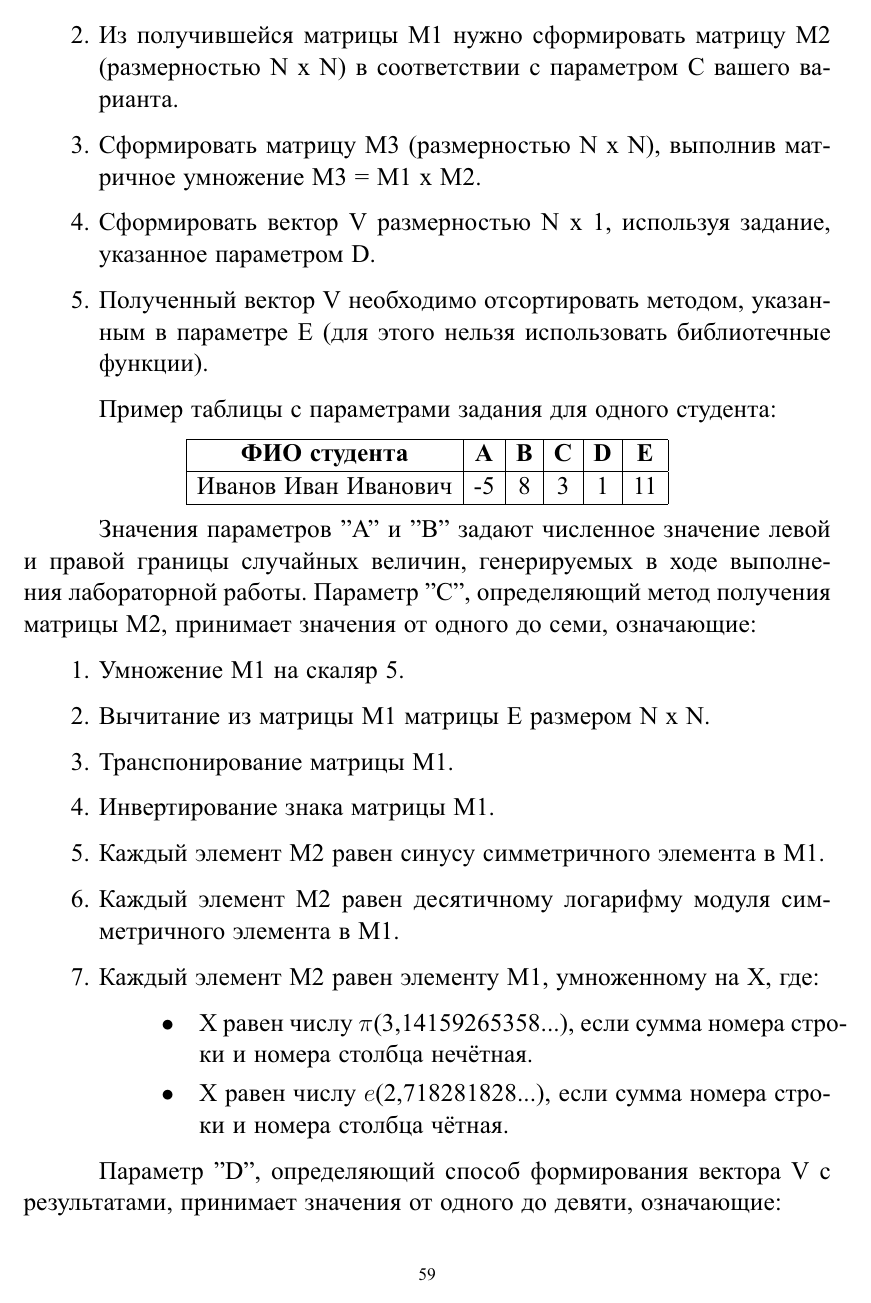
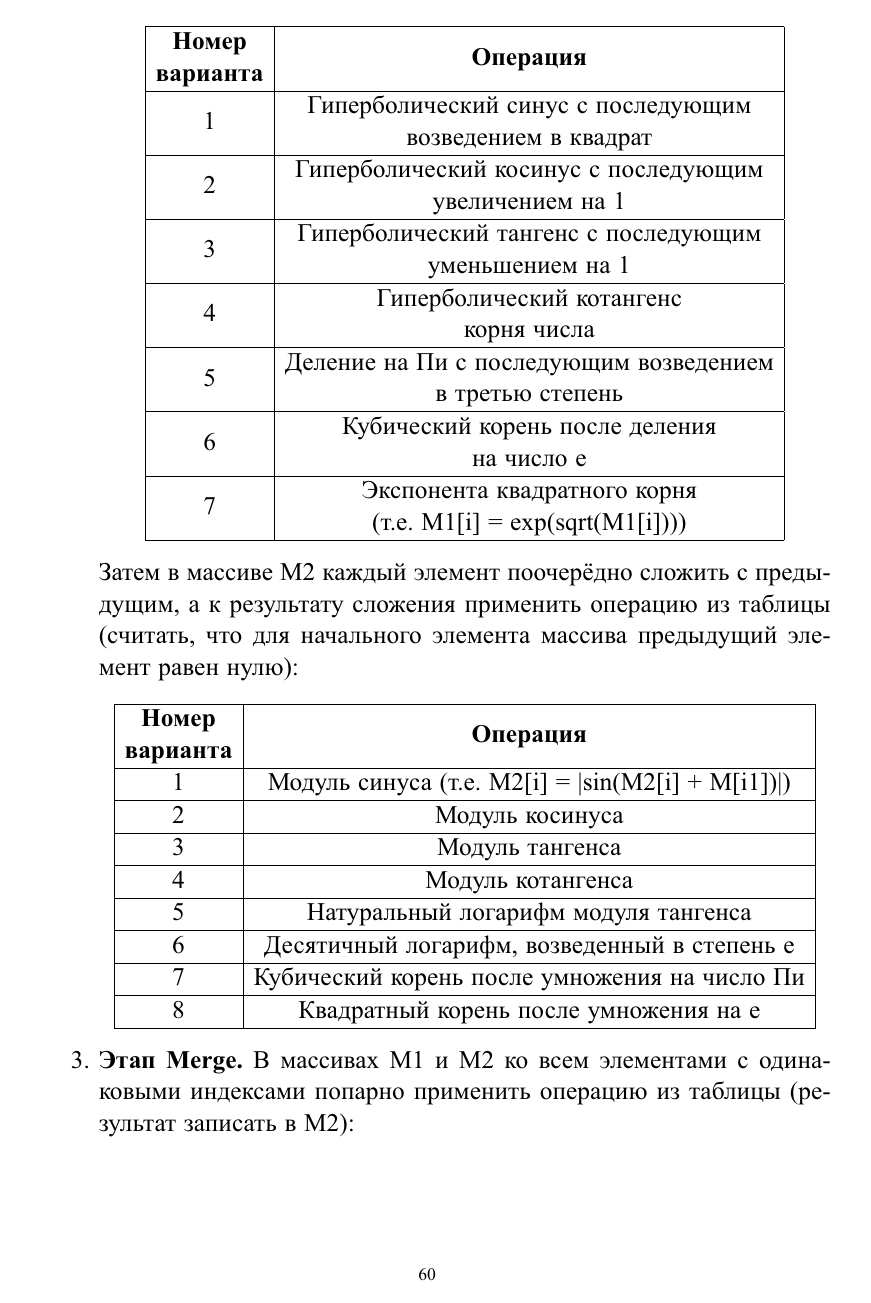
Before and after one commit to shilko2013/ParallelProgrammingTex, a LaTeX document (main.tex, which reads section4_4.tex): page 58 of 70 before the commit and page 59 of 71 after it. The pictures show the PDF file main.pdf that the author committed with the source.

Commit message:
lab1 updated

```diff
--- a/section4_4.tex
+++ b/section4_4.tex
@@ -6,31 +5,23 @@
-		\itemИз получившейся матрицы М1 нужно сформировать матрицу М2 (размерностью N x N) в соответствии с параметром С вашего варианта.
-		\itemСформировать матрицу М3 (размерностью N x N), выполнив матричное умножение М3 = М1 х М2.
-		\itemСформировать вектор V размерностью N х 1, используя задание, указанное параметром D.
-		\itemПолученный вектор V необходимо отсортировать методом, указанным в параметре Е (для этого нельзя использовать библиотечные функции).
-	\end{enumerate}
-	\parПример таблицы с параметрами задания для одного студента:
+		\item\textbf{Этап Generate.} Сформировать массив М1 размерностью N, заполнив его с помощью функции rand\textunderscore r (нельзя использовать rand) случайными вещественными числами, имеющими равномерный закон распределения в диапазоне от 1 до A (включительно). Аналогично сформировать массив М2 размерностью N/2 со случайными вещественными числами в диапазоне от А до 10*А.
+		\item\textbf{Этап Map.} В массиве М1 к каждому элементу применить операцию из таблицы:
 			\begin{center}
-		\begin{tabular}{|c|c|c|c|c|c|}
+				\begin{tabular}{|c|c|}
 					\hline
-		\textbf{ФИО студента} & \textbf{A} & \textbf{B} & \textbf{C} & \textbf{D} & \textbf{E} \\
+					\specialcell{\textbf{Номер}\\ \textbf{варианта}} & \textbf{Операция} \\
 					\hline
-		Иванов Иван Иванович  & -5         & 8          & 3          & 1          & 11         \\
+					1 & \specialcell{Гиперболический синус с последующим\\ возведением в квадрат} \\
+					\hline
+					2 & \specialcell{Гиперболический косинус с последующим\\ увеличением на 1} \\
+					\hline
+					3 & \specialcell{Гиперболический тангенс с последующим\\ уменьшением на 1} \\
+					\hline
+					4 & \specialcell{Гиперболический котангенс\\ корня числа} \\
+					\hline
+					5 & \specialcell{Деление на Пи с последующим возведением\\ в третью степень} \\
+					\hline
+					6 & \specialcell{Кубический корень после деления\\ на число e} \\
+					\hline
+					7 & \specialcell{Экспонента квадратного корня\\ (т.е. M1[i] = exp(sqrt(M1[i])))} \\
 					\hline
 				\end{tabular}
 			\end{center}
-	\parЗначения параметров ''А'' и ''В'' задают численное значение левой и правой границы случайных величин, генерируемых в ходе выполнения лабораторной работы. 	Параметр ''С'', определяющий метод получения матрицы М2, принимает значения от одного до семи, означающие:
-	\begin{enumerate}
-		\itemУмножение М1 на скаляр 5.
-		\itemВычитание из матрицы М1 матрицы Е размером N x N.
-		\itemТранспонирование матрицы М1.
-		\itemИнвертирование знака матрицы М1.
-		\itemКаждый элемент М2 равен синусу симметричного элемента в М1.
-		\itemКаждый элемент М2 равен десятичному логарифму модуля симметричного элемента в М1.
-		\itemКаждый элемент М2 равен элементу M1, умноженному на Х, где:
-			\begin{itemize}
-				\item X равен числу $\pi$(3,14159265358...), если сумма номера строки и номера столбца нечётная.
-				\item X равен числу $e$(2,718281828...), если сумма номера строки и номера столбца чётная.
-			\end{itemize}
-	\end{enumerate}
-	\parПараметр ''D'', определяющий способ формирования вектора V с результатами, принимает значения от одного до девяти, означающие:
-	\begin{enumerate}
@@ -46,3 +28,41 @@
-	\end{enumerate}
-	\parПараметр ''E'', определяющий метод сортировки вектора с результатами, принимает значения от одного до девяти, означающие:
-	\begin{enumerate}
+			Затем в массиве М2 каждый элемент поочерёдно сложить с предыдущим, а к результату сложения применить операцию из таблицы (считать, что для начального элемента массива предыдущий элемент равен нулю):
+			\begin{center}
+				\begin{tabular}{|c|c|}
+					\hline
+					\specialcell{\textbf{Номер}\\ \textbf{варианта}} & \textbf{Операция} \\
+					\hline
+					1 & Модуль синуса (т.е. M2[i] = |sin(M2[i] + M[i1])|) \\
+					\hline
+					2 & Модуль косинуса \\
+					\hline
+					3 & Модуль тангенса \\
+					\hline
+					4 & Модуль котангенса \\
+					\hline
+					5 & Натуральный логарифм модуля тангенса \\
+					\hline
+					6 & Десятичный логарифм, возведенный в степень e \\
+					\hline
+					7 & Кубический корень после умножения на число Пи \\
+					\hline
+					8 & Квадратный корень после умножения на e \\
+					\hline
+				\end{tabular}
+			\end{center}
+		\item\textbf{Этап Merge.} В массивах М1 и М2 ко всем элементами с одинаковыми индексами попарно применить операцию из таблицы (результат записать в М2):
+			\begin{center}
+				\begin{tabular}{|c|c|}
+					\hline
+					\specialcell{\textbf{Номер}\\ \textbf{варианта}} & \textbf{Операция} \\
+					\hline
+					1 & Возведение в степень (т.е. M2[i] = M1[i]\verb+^+M2[i]) \\
+					\hline
+					2 & Деление (т.е. M2[i] = M1[i]/M2[i]) \\
+					\hline
+					3 & Умножение \\
+					\hline
+					4 & Выбор большего (т.е. M2[i] = max(M1[i],M2[i]))) \\
+					\hline
+					5 & Выбор меньшего \\
+					\hline
+					6 & Модуль разности \\
@@ -56,0 +73,7 @@
+			\begin{center}
+				\begin{tabular}{|c|c|}
+					\hline
+					\specialcell{\textbf{Номер}\\ \textbf{варианта}} & \textbf{Операция} \\
+					\hline
+					1 & Сортировка выбором (Selection sort). \\
+					\hline
```
Also changed, not shown: section4_1.tex (+8 -6 lines), main.pdf, section4_4.tex (40 more changed lines), 1 other file. Lines whose indentation alone changed are shown as unchanged.
